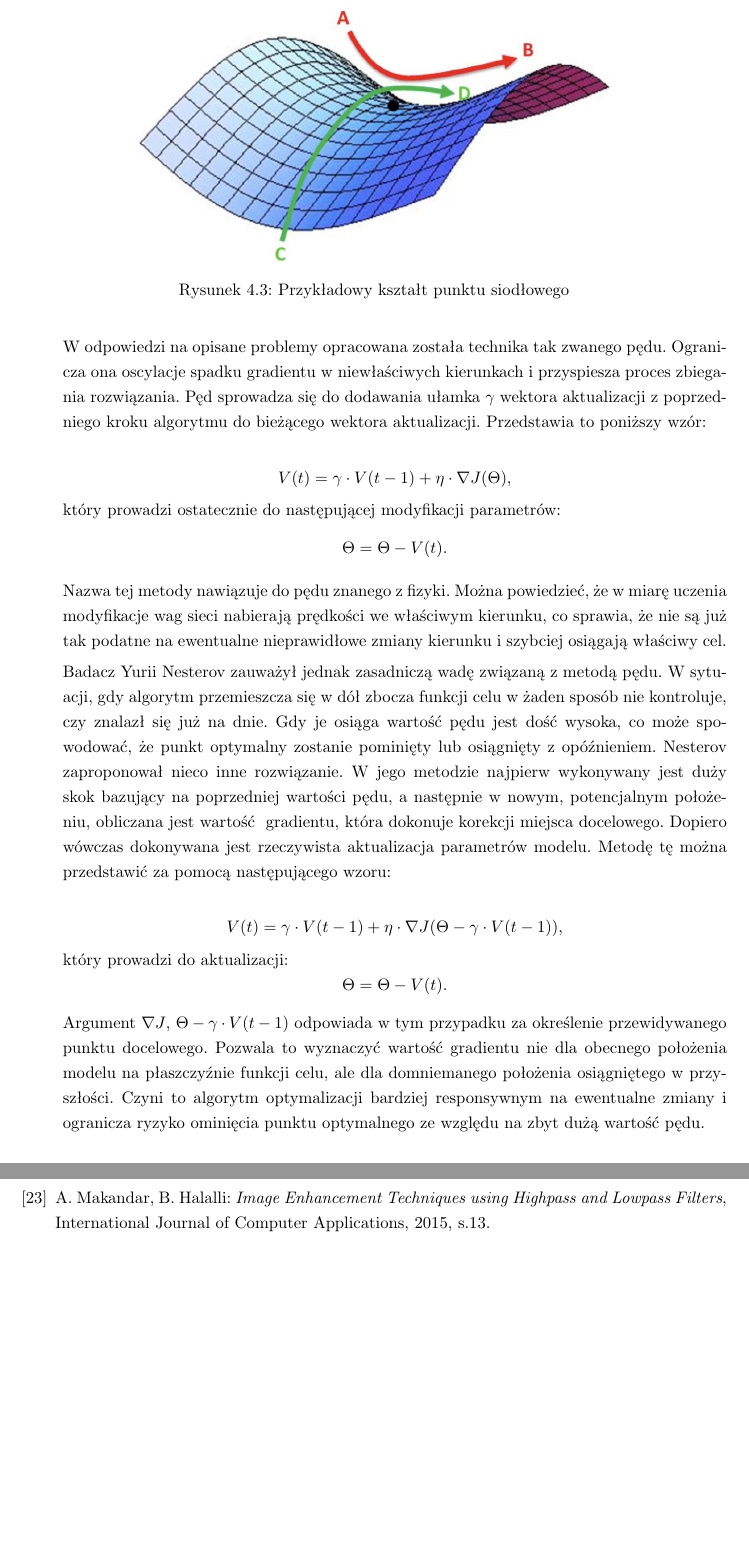
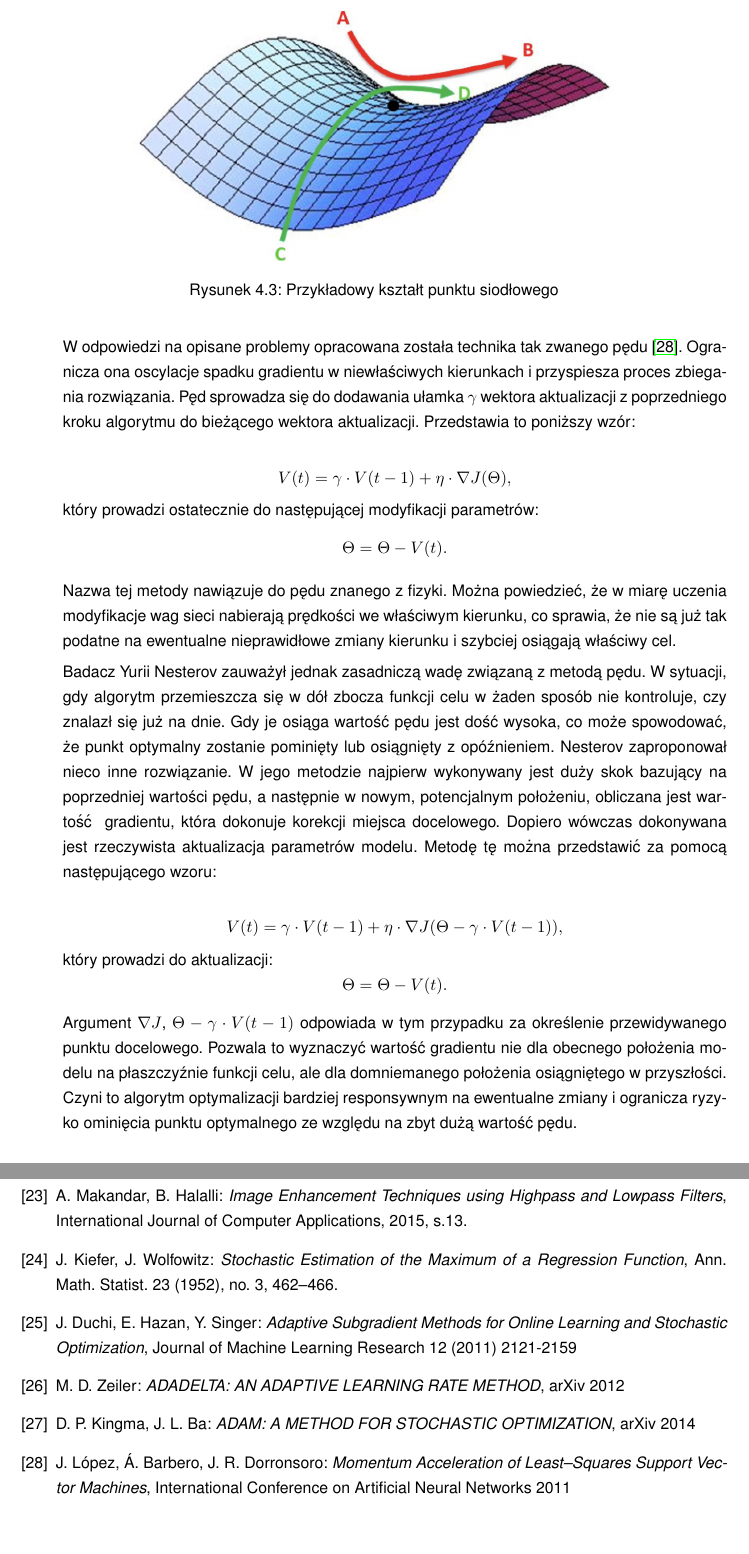
Before and after one commit to piotrwinkler/chameleon, a LaTeX document (text/Inz.tex, which reads text/bibliografia.tex, text/framework.tex): two parts of pages 29 and 71 of 73 before the commit and two parts of pages 29 and 70 of 72 after it, joined at a grey line, cut so that both start at the same text. Compiled offline with pdfLaTeX.

Commit message:
New FABULOUS font

```diff
--- a/text/Inz.tex
+++ b/text/Inz.tex
@@ -60,6 +60,9 @@
 \usepackage[caption = false]{subfig}
 \usepackage{caption}  % Umożliwia zdefiniowanie, że podpis pod rysunkiem ma być np wyśrodkowany
 
+\usepackage[scaled]{helvet} %Zastępczy font dla Ariala
+\renewcommand\familydefault{\sfdefault}
+\usepackage[T1]{fontenc}
 
 %\renewcommand{\chaptername}{Rozdział}
 %\renewcommand{\contentsname}{Spis treści}
--- a/text/bibliografia.tex
+++ b/text/bibliografia.tex
@@ -85,4 +85,24 @@
   \emph{Image Enhancement Techniques using Highpass and Lowpass Filters},
   International Journal of Computer Applications, 2015, s.13.
 
+  \bibitem{SGD} J. Kiefer, J. Wolfowitz:
+  \emph{Stochastic Estimation of the Maximum of a Regression Function},
+  Ann. Math. Statist. 23 (1952), no. 3, 462--466.
+
+  \bibitem{Adagrad} J. Duchi, E. Hazan, Y. Singer:
+  \emph{Adaptive Subgradient Methods for Online Learning and Stochastic Optimization},
+  Journal of Machine Learning Research 12 (2011) 2121-2159
+
+  \bibitem{Adadelta} M. D. Zeiler:
+  \emph{ADADELTA: AN ADAPTIVE LEARNING RATE METHOD},
+  arXiv 2012
+
+  \bibitem{Adam} D. P. Kingma, J. L. Ba:
+  \emph{ADAM: A METHOD FOR STOCHASTIC OPTIMIZATION},
+  arXiv 2014
+
+  \bibitem{Momentum} J. López, Á. Barbero, J. R. Dorronsoro:
+  \emph{Momentum Acceleration of Least–Squares Support Vector Machines},
+  International Conference on Artificial Neural Networks 2011
+
 \end{thebibliography}
--- a/text/framework.tex
+++ b/text/framework.tex
@@ -409,7 +409,7 @@
     \end{figure}
 
     W odpowiedzi na opisane problemy opracowana została technika tak zwanego
-    pędu. Ogranicza ona oscylacje spadku gradientu w niewłaściwych kierunkach i
+    pędu \cite{Momentum}. Ogranicza ona oscylacje spadku gradientu w niewłaściwych kierunkach i
     przyspiesza proces zbiegania rozwiązania. Pęd sprowadza się do dodawania ułamka
     $\gamma$ wektora aktualizacji z poprzedniego kroku algorytmu do bieżącego wektora
     aktualizacji. Przedstawia to poniższy wzór:
```
Also changed, not shown: text/Oswiadczenie_PW.pdf (added), text/Inz.tex (1 more changed lines), text/framework.tex (14 more changed lines).
